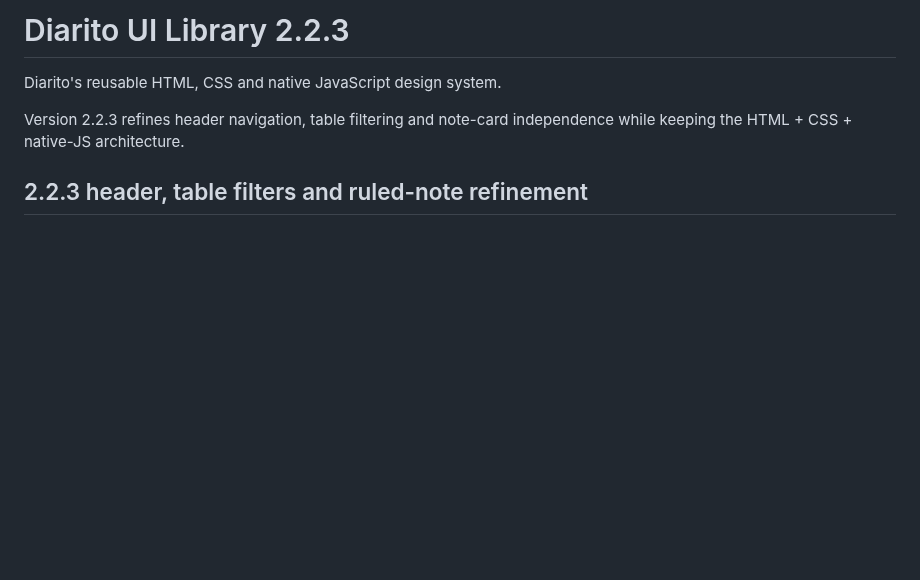
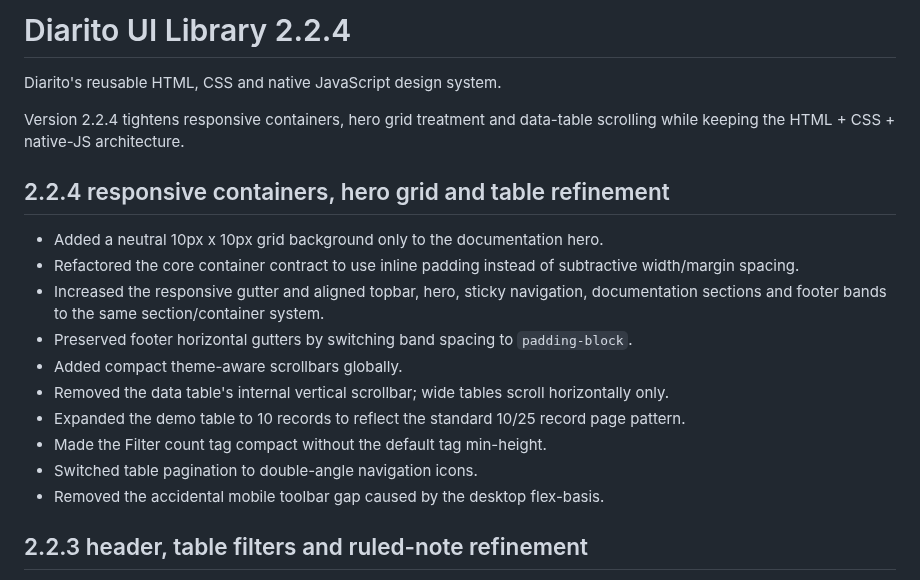
Before and after one commit to nickramen/diarito-ui, a Markdown page: README.md, the part around the change. Drawn GitHub-style; blank space fills up the shorter version.

Commit message:
docs: document 2.2.4

```diff
--- a/README.md
+++ b/README.md
@@ -1,12 +1,26 @@
-# Diarito UI Library 2.2.3
+# Diarito UI Library 2.2.4
 
 Diarito's reusable HTML, CSS and native JavaScript design system.
 
-Version 2.2.3 refines header navigation, table filtering and note-card independence while keeping the HTML + CSS + native-JS architecture.
+Version 2.2.4 tightens responsive containers, hero grid treatment and data-table scrolling while keeping the HTML + CSS + native-JS architecture.
 
 
 
 
+
+
+## 2.2.4 responsive containers, hero grid and table refinement
+
+- Added a neutral 10px x 10px grid background only to the documentation hero.
+- Refactored the core container contract to use inline padding instead of subtractive width/margin spacing.
+- Increased the responsive gutter and aligned topbar, hero, sticky navigation, documentation sections and footer bands to the same section/container system.
+- Preserved footer horizontal gutters by switching band spacing to `padding-block`.
+- Added compact theme-aware scrollbars globally.
+- Removed the data table's internal vertical scrollbar; wide tables scroll horizontally only.
+- Expanded the demo table to 10 records to reflect the standard 10/25 record page pattern.
+- Made the Filter count tag compact without the default tag min-height.
+- Switched table pagination to double-angle navigation icons.
+- Removed the accidental mobile toolbar gap caused by the desktop flex-basis.
 
 ## 2.2.3 header, table filters and ruled-note refinement
 
```
